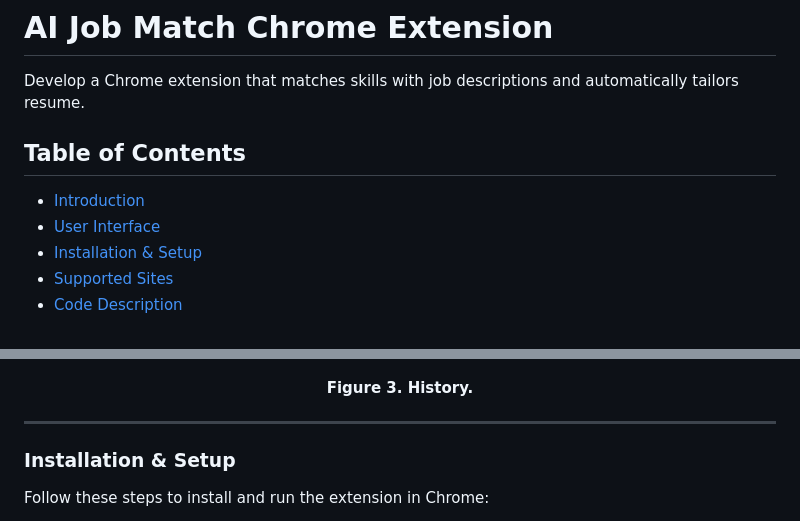
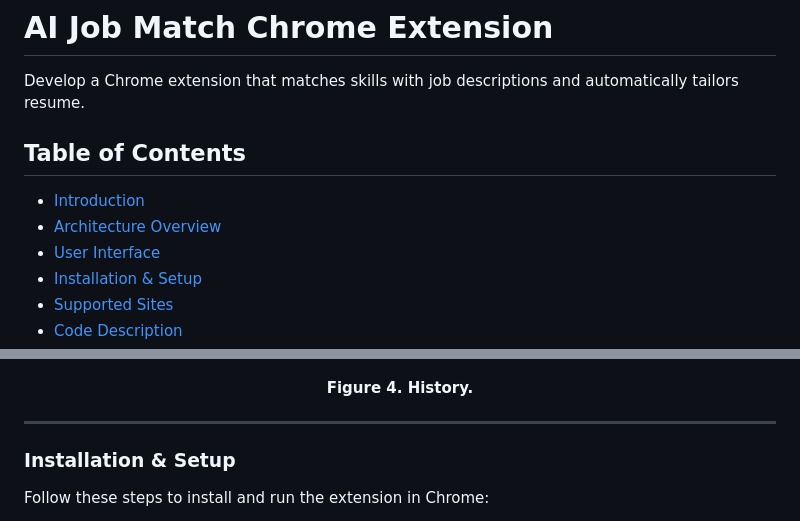
Before and after one commit to kpnguyen21/job-fit, a Markdown page: README.md, 2 parts joined by grey strips. GitHub-like rendering.

```diff
--- a/README.md
+++ b/README.md
@@ -6,6 +6,7 @@ Develop a Chrome extension that matches skills with job descriptions and automat
 
 <ul>
     <li><a href="#Introduction">Introduction</a></li>
+    <li><a href="#Architecture">Architecture Overview</a></li>
     <li><a href="#UI">User Interface</a></li>
     <li><a href="#Setup">Installation & Setup</a></li>
     <li><a href="#Supported-Sites">Supported Sites</a></li>
@@ -42,6 +64,6 @@ This project aims to solve that problem by developing a Chrome extension that br
   <img src="/figures/history.jpg" width="900" />
 </p>
-<p align="center"><b>Figure 3. History.
+<p align="center"><b>Figure 4. History.
 </b></p>
 
 ---
```
Also changed, not shown: other parts of README.md (+26 -5 lines).
